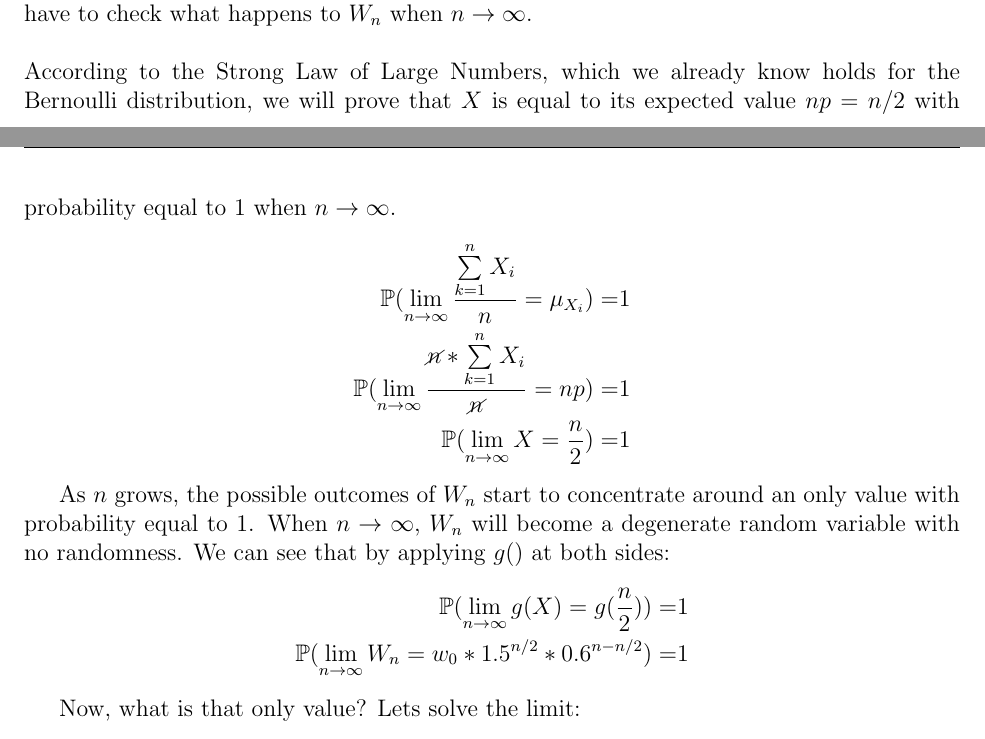
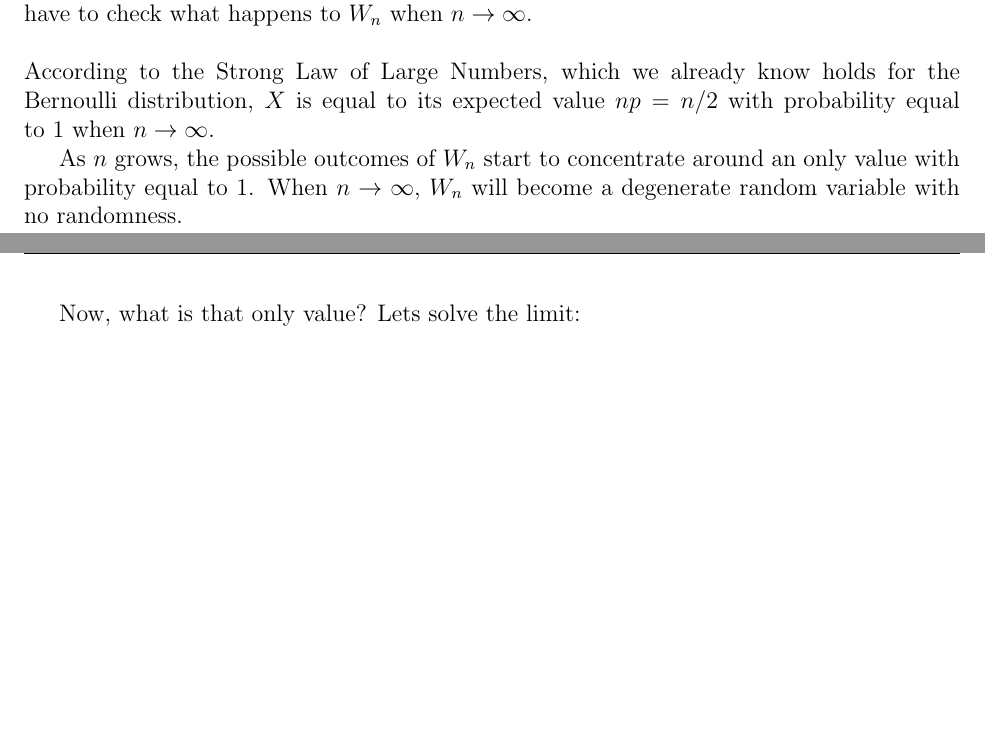
Before and after one commit to lambdaclass/data_etudes, a LaTeX document (dont_bet_on_an_ev/dont_bet_on_an_ev.tex): two parts of pages 1 and 2 of 3, joined at a grey line, cut so that both start at the same text, the shorter picture padded with empty space. Compiled offline with pdfLaTeX.

Commit message:
Remove the limit

```diff
--- a/dont_bet_on_an_ev/dont_bet_on_an_ev.tex
+++ b/dont_bet_on_an_ev/dont_bet_on_an_ev.tex
@@ -43,22 +40,9 @@ After $n$ coin tosses, our random variable final wealth $W_n$ can be modeled as:
 
 In order to decide if we would accept to play this game for the rest of our lives we would have to check what happens to $W_n$ when $n \rightarrow \infty$.
 \\\\
-According to the Strong Law of Large Numbers, which we already know holds for the Bernoulli distribution, we will prove that $X$ is equal to its expected value $np = n/2$ with probability equal to 1 when $n \rightarrow \infty$.
-\begin{equation*}
-  \begin{split}
-    \mathbb{P}(\lim_{n\to\infty} \tfrac{\sum\limits_{k=1}^{n} X_i}{n} = \mu_{X_i}) =& 1\\
-    \mathbb{P}(\lim_{n\to\infty} \tfrac{\cancel{n}*\sum\limits_{k=1}^{n} X_i}{\cancel{n}} = np) =& 1\\
-    \mathbb{P}(\lim_{n\to\infty} X = \tfrac{n}{2}) =& 1
-  \end{split}
-\end{equation*}
+According to the Strong Law of Large Numbers, which we already know holds for the Bernoulli distribution, $X$ is equal to its expected value $np = n/2$ with probability equal to 1 when $n \rightarrow \infty$.
 
-As $n$ grows, the possible outcomes of $W_n$ start to concentrate around an only value with probability equal to $1$. When $n \rightarrow \infty$, $W_n$ will become a degenerate random variable with no randomness. We can see that by applying $g()$ at both sides:
-\begin{equation*}
-  \begin{split}
-    \mathbb{P}(\lim_{n\to\infty} g(X) = g(\tfrac{n}{2})) =& 1\\
-    \mathbb{P}(\lim_{n\to\infty} W_n = w_0 * 1.5^{n/2} * 0.6^{n-n/2}) =& 1
-    \end{split}
-\end{equation*}
+As $n$ grows, the possible outcomes of $W_n$ start to concentrate around an only value with probability equal to $1$. When $n \rightarrow \infty$, $W_n$ will become a degenerate random variable with no randomness.
 
 Now, what is that only value? Lets solve the limit:
 \begin{equation*}
```
Also changed, not shown: dont_bet_on_an_ev/img/dontbetonanev.png (added), dont_bet_on_an_ev/dont_bet_on_an_ev.tex (5 more changed lines), 1 other file.
